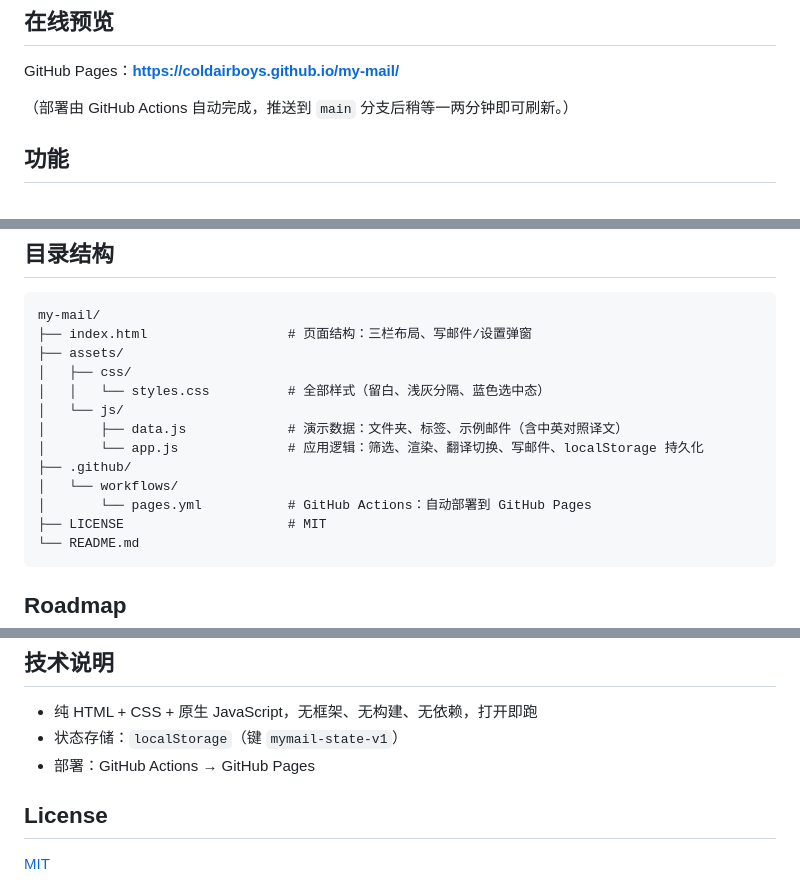
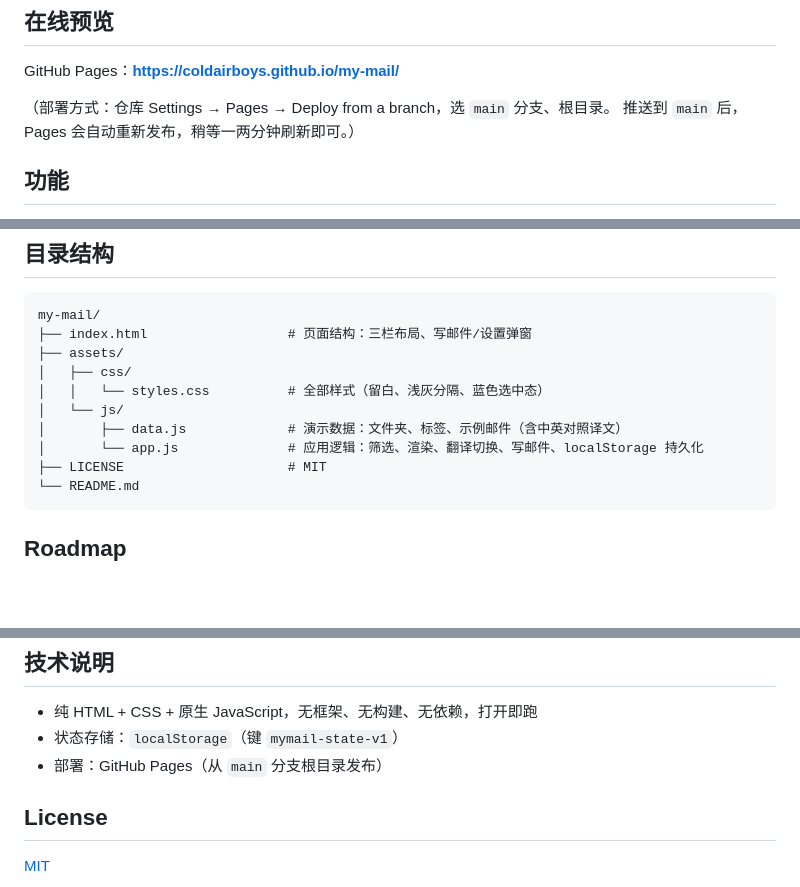
Before and after one commit to coldairboys/my-mail, a Markdown page: README.md, 3 parts joined by grey strips. Drawn GitHub-style; blank space fills up the shorter version.

Commit message:
Update README: Pages 改为分支发布方式

````diff
--- a/README.md
+++ b/README.md
@@ -10,7 +10,8 @@
 
 GitHub Pages：**https://coldairboys.github.io/my-mail/**
 
-（部署由 GitHub Actions 自动完成，推送到 `main` 分支后稍等一两分钟即可刷新。）
+（部署方式：仓库 Settings → Pages → Deploy from a branch，选 `main` 分支、根目录。
+推送到 `main` 后，Pages 会自动重新发布，稍等一两分钟刷新即可。）
 
 ## 功能
 
@@ -49,9 +50,6 @@ my-mail/
 │   └── js/
 │       ├── data.js             # 演示数据：文件夹、标签、示例邮件（含中英对照译文）
 │       └── app.js              # 应用逻辑：筛选、渲染、翻译切换、写邮件、localStorage 持久化
-├── .github/
-│   └── workflows/
-│       └── pages.yml           # GitHub Actions：自动部署到 GitHub Pages
 ├── LICENSE                     # MIT
 └── README.md
 ```
@@ -71,7 +69,7 @@ my-mail/
 
 - 纯 HTML + CSS + 原生 JavaScript，无框架、无构建、无依赖，打开即跑
 - 状态存储：`localStorage`（键 `mymail-state-v1`）
-- 部署：GitHub Actions → GitHub Pages
+- 部署：GitHub Pages（从 `main` 分支根目录发布）
 
 ## License
 
````
